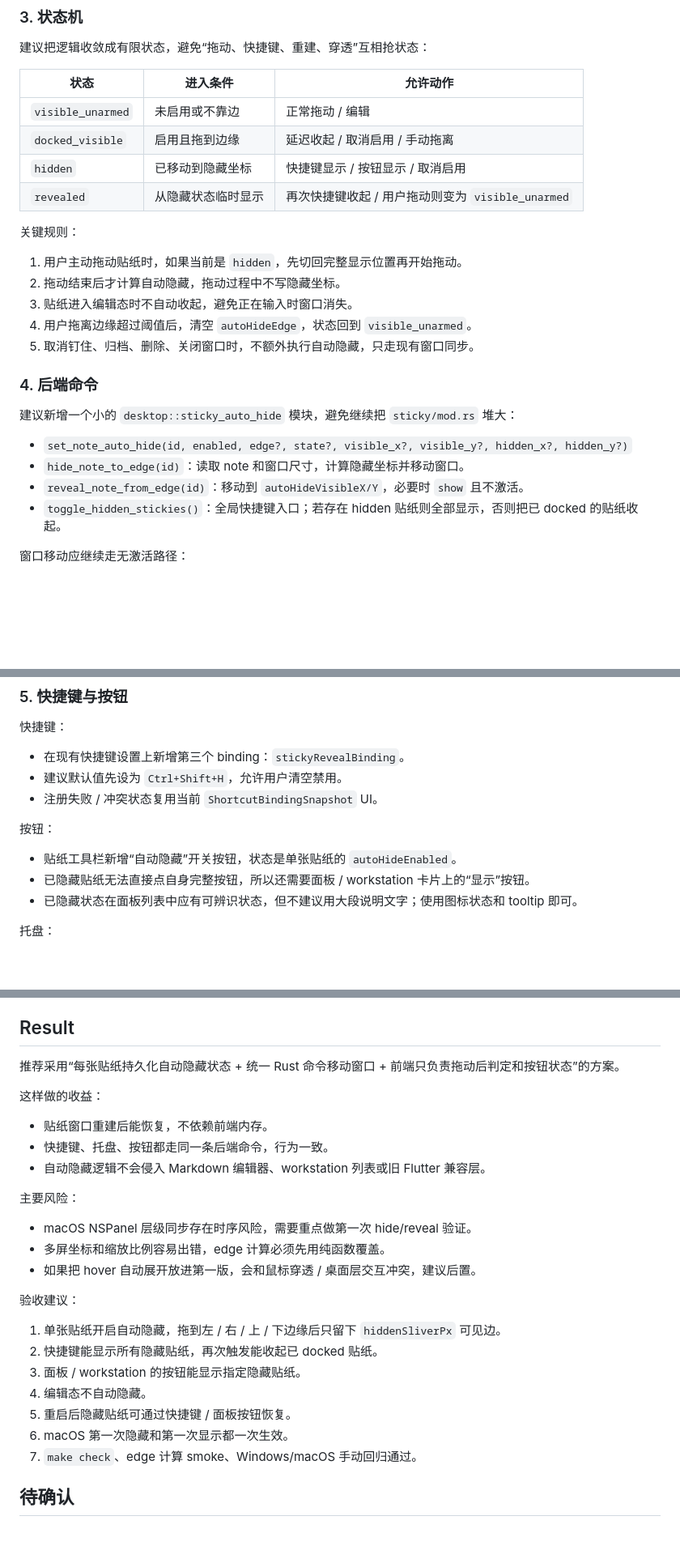
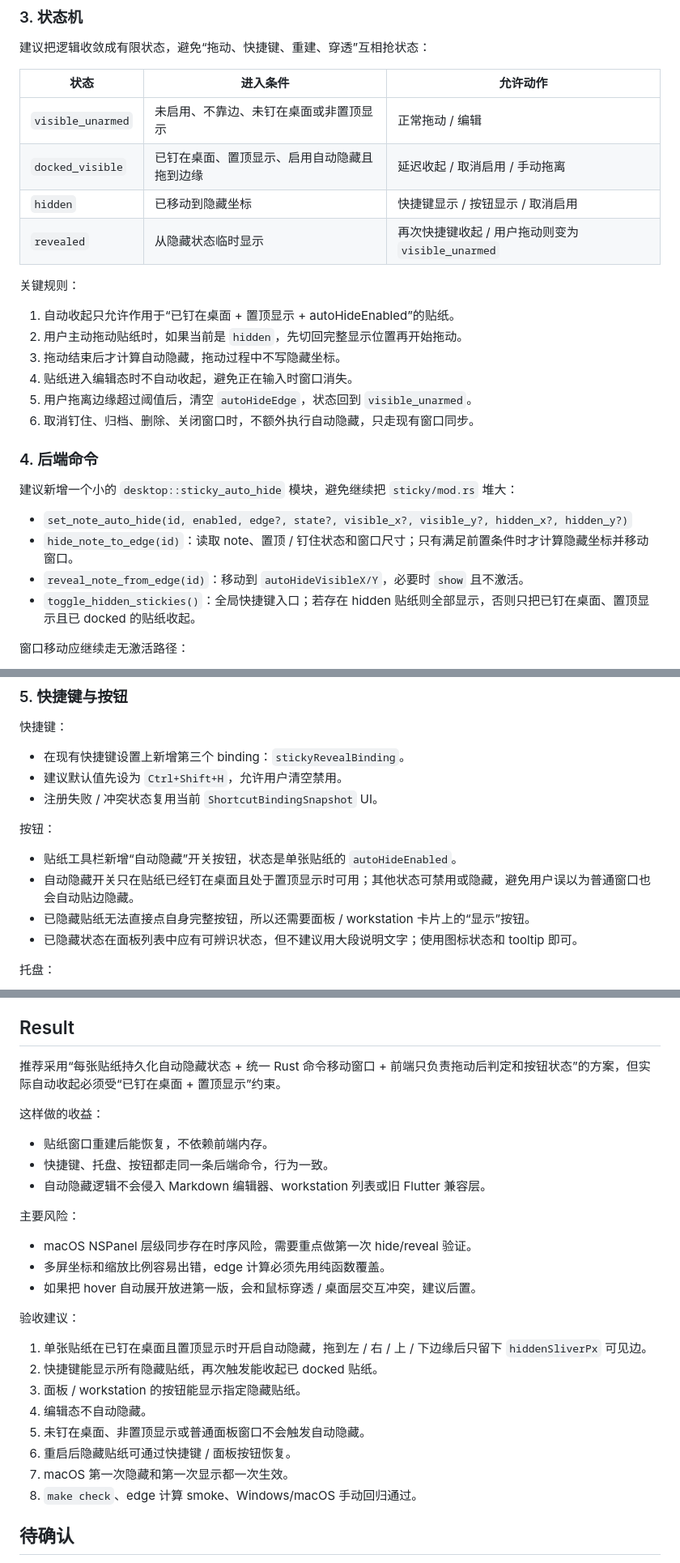
Before and after one commit to sqmw/desk_tidy_sticky, a Markdown page: docs/ui/2026-07-04-sticky-edge-auto-hide-plan.md, 3 parts joined by grey strips. Shown at 81% size. Drawn GitHub-style; blank space fills up the shorter version.

Commit message:
Clarify sticky auto hide eligibility

```diff
--- a/docs/ui/2026-07-04-sticky-edge-auto-hide-plan.md
+++ b/docs/ui/2026-07-04-sticky-edge-auto-hide-plan.md
@@ -98,27 +108,28 @@ Rust 侧需要提供或复用 monitor 信息。当前 `reset_pinned_note_positio
 
 | 状态 | 进入条件 | 允许动作 |
 |---|---|---|
-| `visible_unarmed` | 未启用或不靠边 | 正常拖动 / 编辑 |
-| `docked_visible` | 启用且拖到边缘 | 延迟收起 / 取消启用 / 手动拖离 |
+| `visible_unarmed` | 未启用、不靠边、未钉在桌面或非置顶显示 | 正常拖动 / 编辑 |
+| `docked_visible` | 已钉在桌面、置顶显示、启用自动隐藏且拖到边缘 | 延迟收起 / 取消启用 / 手动拖离 |
 | `hidden` | 已移动到隐藏坐标 | 快捷键显示 / 按钮显示 / 取消启用 |
 | `revealed` | 从隐藏状态临时显示 | 再次快捷键收起 / 用户拖动则变为 `visible_unarmed` |
 
 关键规则：
 
-1. 用户主动拖动贴纸时，如果当前是 `hidden`，先切回完整显示位置再开始拖动。
-2. 拖动结束后才计算自动隐藏，拖动过程中不写隐藏坐标。
-3. 贴纸进入编辑态时不自动收起，避免正在输入时窗口消失。
-4. 用户拖离边缘超过阈值后，清空 `autoHideEdge`，状态回到 `visible_unarmed`。
-5. 取消钉住、归档、删除、关闭窗口时，不额外执行自动隐藏，只走现有窗口同步。
+1. 自动收起只允许作用于“已钉在桌面 + 置顶显示 + autoHideEnabled”的贴纸。
+2. 用户主动拖动贴纸时，如果当前是 `hidden`，先切回完整显示位置再开始拖动。
+3. 拖动结束后才计算自动隐藏，拖动过程中不写隐藏坐标。
+4. 贴纸进入编辑态时不自动收起，避免正在输入时窗口消失。
+5. 用户拖离边缘超过阈值后，清空 `autoHideEdge`，状态回到 `visible_unarmed`。
+6. 取消钉住、归档、删除、关闭窗口时，不额外执行自动隐藏，只走现有窗口同步。
 
 ### 4. 后端命令
 
 建议新增一个小的 `desktop::sticky_auto_hide` 模块，避免继续把 `sticky/mod.rs` 堆大：
 
 - `set_note_auto_hide(id, enabled, edge?, state?, visible_x?, visible_y?, hidden_x?, hidden_y?)`
-- `hide_note_to_edge(id)`：读取 note 和窗口尺寸，计算隐藏坐标并移动窗口。
+- `hide_note_to_edge(id)`：读取 note、置顶 / 钉住状态和窗口尺寸；只有满足前置条件时才计算隐藏坐标并移动窗口。
 - `reveal_note_from_edge(id)`：移动到 `autoHideVisibleX/Y`，必要时 `show` 且不激活。
-- `toggle_hidden_stickies()`：全局快捷键入口；若存在 hidden 贴纸则全部显示，否则把已 docked 的贴纸收起。
+- `toggle_hidden_stickies()`：全局快捷键入口；若存在 hidden 贴纸则全部显示，否则只把已钉在桌面、置顶显示且已 docked 的贴纸收起。
 
 窗口移动应继续走无激活路径：
 
@@ -136,6 +147,7 @@ Rust 侧需要提供或复用 monitor 信息。当前 `reset_pinned_note_positio
 按钮：
 
 - 贴纸工具栏新增“自动隐藏”开关按钮，状态是单张贴纸的 `autoHideEnabled`。
+- 自动隐藏开关只在贴纸已经钉在桌面且处于置顶显示时可用；其他状态可禁用或隐藏，避免用户误以为普通窗口也会自动贴边隐藏。
 - 已隐藏贴纸无法直接点自身完整按钮，所以还需要面板 / workstation 卡片上的“显示”按钮。
 - 已隐藏状态在面板列表中应有可辨识状态，但不建议用大段说明文字；使用图标状态和 tooltip 即可。
 
@@ -190,7 +202,7 @@ Phase 4：平台回归与补强
 
 ## Result
 
-推荐采用“每张贴纸持久化自动隐藏状态 + 统一 Rust 命令移动窗口 + 前端只负责拖动后判定和按钮状态”的方案。
+推荐采用“每张贴纸持久化自动隐藏状态 + 统一 Rust 命令移动窗口 + 前端只负责拖动后判定和按钮状态”的方案，但实际自动收起必须受“已钉在桌面 + 置顶显示”约束。
 
 这样做的收益：
 
@@ -206,13 +218,14 @@ Phase 4：平台回归与补强
 
 验收建议：
 
-1. 单张贴纸开启自动隐藏，拖到左 / 右 / 上 / 下边缘后只留下 `hiddenSliverPx` 可见边。
+1. 单张贴纸在已钉在桌面且置顶显示时开启自动隐藏，拖到左 / 右 / 上 / 下边缘后只留下 `hiddenSliverPx` 可见边。
 2. 快捷键能显示所有隐藏贴纸，再次触发能收起已 docked 贴纸。
 3. 面板 / workstation 的按钮能显示指定隐藏贴纸。
 4. 编辑态不自动隐藏。
-5. 重启后隐藏贴纸可通过快捷键 / 面板按钮恢复。
-6. macOS 第一次隐藏和第一次显示都一次生效。
-7. `make check`、edge 计算 smoke、Windows/macOS 手动回归通过。
+5. 未钉在桌面、非置顶显示或普通面板窗口不会触发自动隐藏。
+6. 重启后隐藏贴纸可通过快捷键 / 面板按钮恢复。
+7. macOS 第一次隐藏和第一次显示都一次生效。
+8. `make check`、edge 计算 smoke、Windows/macOS 手动回归通过。
 
 ## 待确认
 
```
Also changed, not shown: other parts of docs/ui/2026-07-04-sticky-edge-auto-hide-plan.md (+11 -1 lines), docs/TODO.md (+2 -2 lines).
